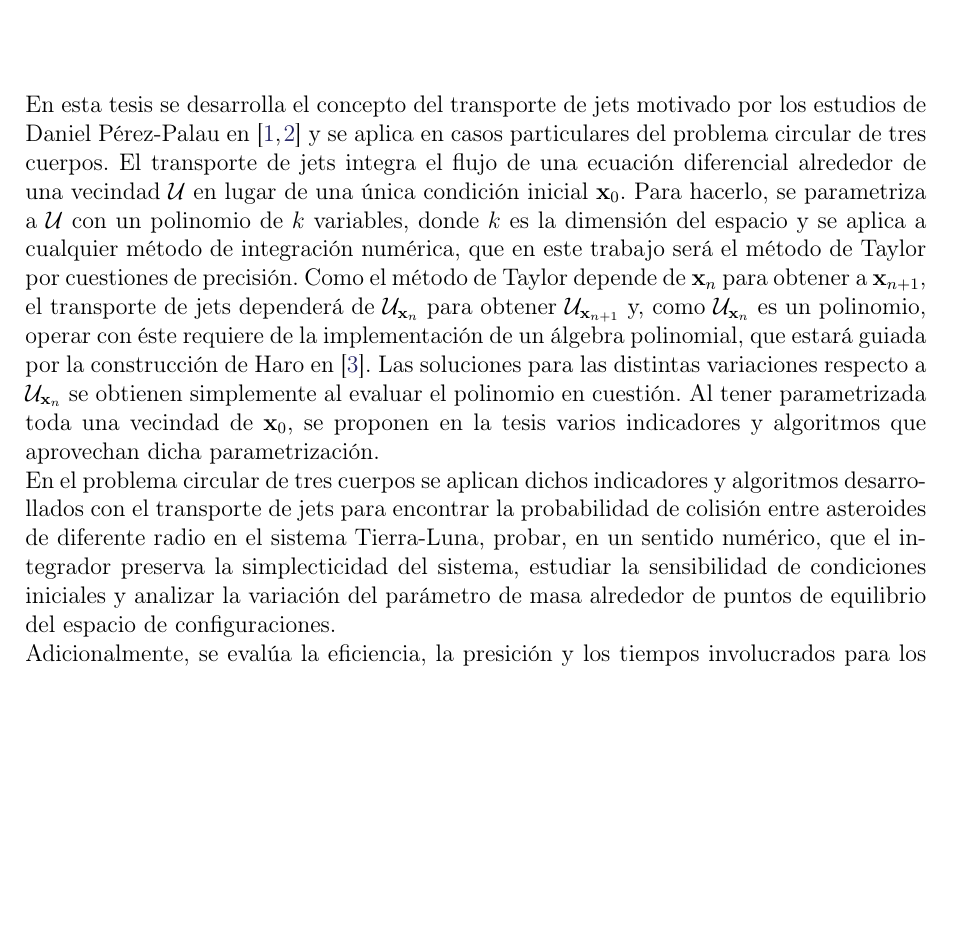
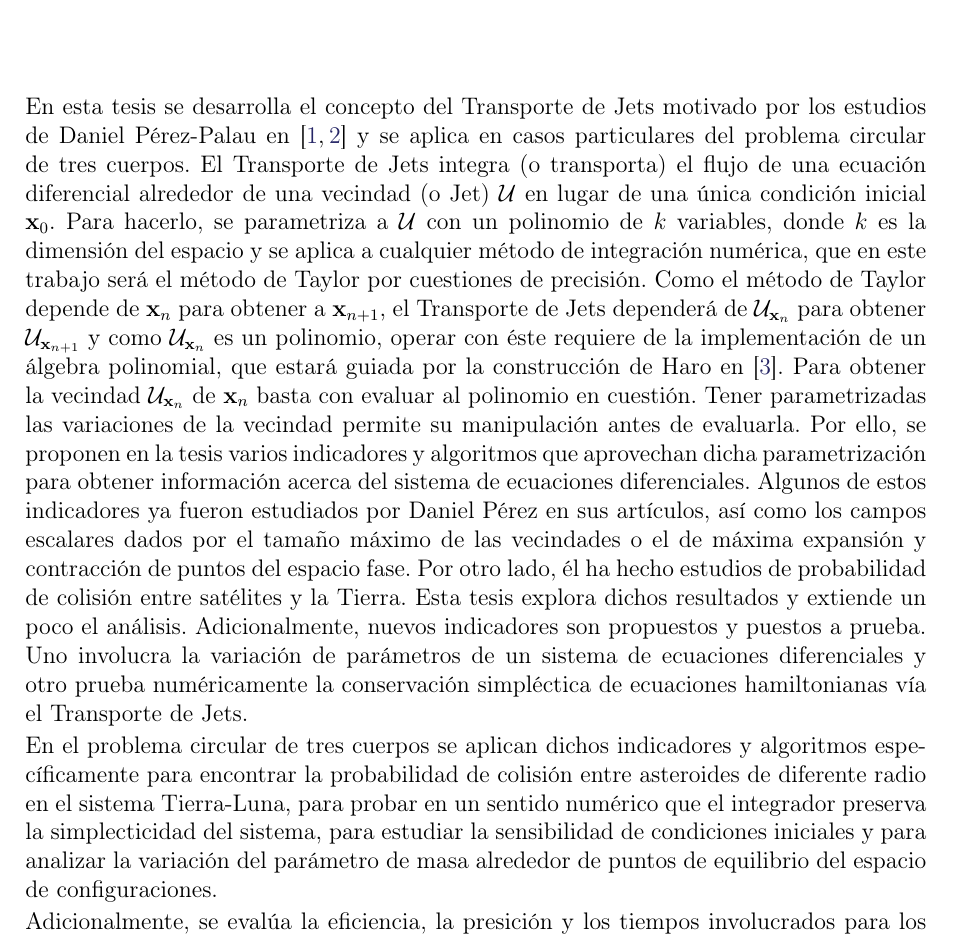
Before and after one commit to blas-ko/tesis_fisica_licenciatura, a LaTeX thesis (_Jet Transport/tesis.tex, which reads _Jet Transport/Chapters/resumen.tex): part of page 15 of 105, cut so that both start at the same text, the shorter picture padded with empty space. Compiled offline with pdfLaTeX.

Commit message:
Abstract extension enphasizing my contribution to JT.

```diff
--- a/_Jet Transport/Chapters/resumen.tex
+++ b/_Jet Transport/Chapters/resumen.tex
@@ -1,5 +1,6 @@
-En esta tesis se desarrolla el concepto del transporte de jets motivado por los estudios de Daniel Pérez-Palau en \cite{Perez2013, Perez2015} y se aplica en casos particulares del problema circular de tres cuerpos. El transporte de jets integra el flujo de una ecuación diferencial alrededor de una vecindad $\U$ en lugar de una única  condición inicial $\xo$. Para hacerlo, se parametriza a $\U$ con un polinomio de $k$ variables, donde $k$ es la dimensión del espacio y se aplica a cualquier método de integración numérica, que en este trabajo será el método de Taylor por cuestiones de precisión. Como el método de Taylor depende de $\mathbf{x}_n$ para obtener a $\mathbf{x}_{n+1}$, el transporte de jets dependerá de $\mathcal{U}_{\mathbf{x}_n}$ para obtener $\mathcal{U}_{\mathbf{x}_{n+1}}$ y, como $\mathcal{U}_{\mathbf{x}_n}$ es un polinomio, operar con éste requiere de la implementación de un álgebra polinomial, que estará guiada por la construcción de Haro en \cite{Haro2009}. Las soluciones para las distintas variaciones respecto a $\mathcal{U}_{\mathbf{x}_n}$ se obtienen simplemente al evaluar el polinomio en cuestión. Al tener parametrizada toda una vecindad de $\xo$, se proponen en la tesis varios indicadores y algoritmos que aprovechan dicha parametrización.
+En esta tesis se desarrolla el concepto del Transporte de Jets motivado por los estudios de Daniel Pérez-Palau en \cite{Perez2013, Perez2015} y se aplica en casos particulares del problema circular de tres cuerpos. El Transporte de Jets integra (o transporta) el flujo de una ecuación diferencial alrededor de una vecindad (o Jet) $\U$ en lugar de una única  condición inicial $\xo$. Para hacerlo, se parametriza a $\U$ con un polinomio de $k$ variables, donde $k$ es la dimensión del espacio y se aplica a cualquier método de integración numérica, que en este trabajo será el método de Taylor por cuestiones de precisión. Como el método de Taylor depende de $\mathbf{x}_n$ para obtener a $\mathbf{x}_{n+1}$, el Transporte de Jets dependerá de $\mathcal{U}_{\mathbf{x}_n}$ para obtener $\mathcal{U}_{\mathbf{x}_{n+1}}$ y como $\mathcal{U}_{\mathbf{x}_n}$ es un polinomio, operar con éste requiere de la implementación de un álgebra polinomial, que estará guiada por la construcción de Haro en \cite{Haro2009}. Para obtener la vecindad $\mathcal{U}_{\mathbf{x}_n}$ de $\mathbf{x}_n$ basta con evaluar al polinomio en cuestión. Tener parametrizadas las variaciones de la vecindad permite su manipulación antes de evaluarla. Por ello, se proponen en la tesis varios indicadores y algoritmos que aprovechan dicha parametrización para obtener información acerca del sistema de ecuaciones diferenciales. Algunos de estos indicadores ya fueron estudiados por Daniel Pérez en sus artículos, así como los campos escalares dados por el tamaño máximo de las vecindades o el de máxima expansión y contracción de puntos del espacio fase. Por otro lado, él ha hecho estudios de probabilidad de colisión entre satélites y la Tierra. Esta tesis explora dichos resultados y extiende un poco el análisis. Adicionalmente, nuevos indicadores son propuestos y puestos a prueba. Uno involucra la variación de parámetros de un sistema de ecuaciones diferenciales y otro prueba numéricamente la conservación simpléctica de ecuaciones hamiltonianas vía el Transporte de Jets.
 
-En el problema circular de tres cuerpos se aplican dichos indicadores y algoritmos desarrollados con el transporte de jets para encontrar la probabilidad de colisión entre asteroides de diferente radio en el sistema Tierra-Luna, probar, en un sentido numérico, que el integrador preserva la simplecticidad del sistema, estudiar la sensibilidad de condiciones iniciales y analizar la variación del parámetro de masa alrededor de puntos de equilibrio del espacio de configuraciones.
+
+En el problema circular de tres cuerpos se aplican dichos indicadores y algoritmos específicamente para encontrar la probabilidad de colisión entre asteroides de diferente radio en el sistema Tierra-Luna, para probar en un sentido numérico que el integrador preserva la simplecticidad del sistema, para estudiar la sensibilidad de condiciones iniciales y para analizar la variación del parámetro de masa alrededor de puntos de equilibrio del espacio de configuraciones.
 
 Adicionalmente, se evalúa la eficiencia, la presición y los tiempos involucrados para los algoritmos desarrollados, los cuales están disponibles en \href{https://github.com/blas-ko/tesis}{https://github.com/blas-ko/tesis} y se programaron en el lenguaje Julia, haciendo uso de los paquetes \textsf{TaylorSeries} \cite{TaylorSeries} y \textsf{TaylorIntegration} \cite{TaylorIntegration}.
```
